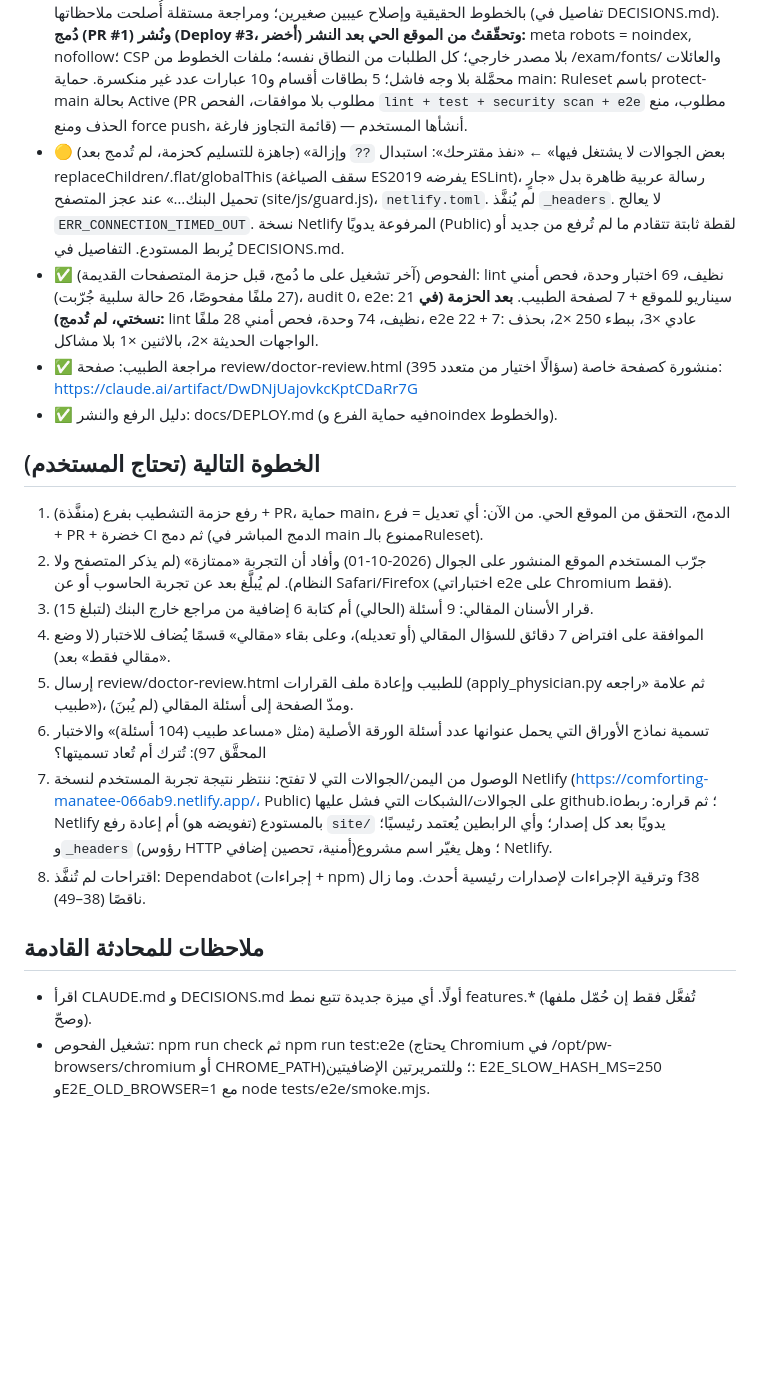
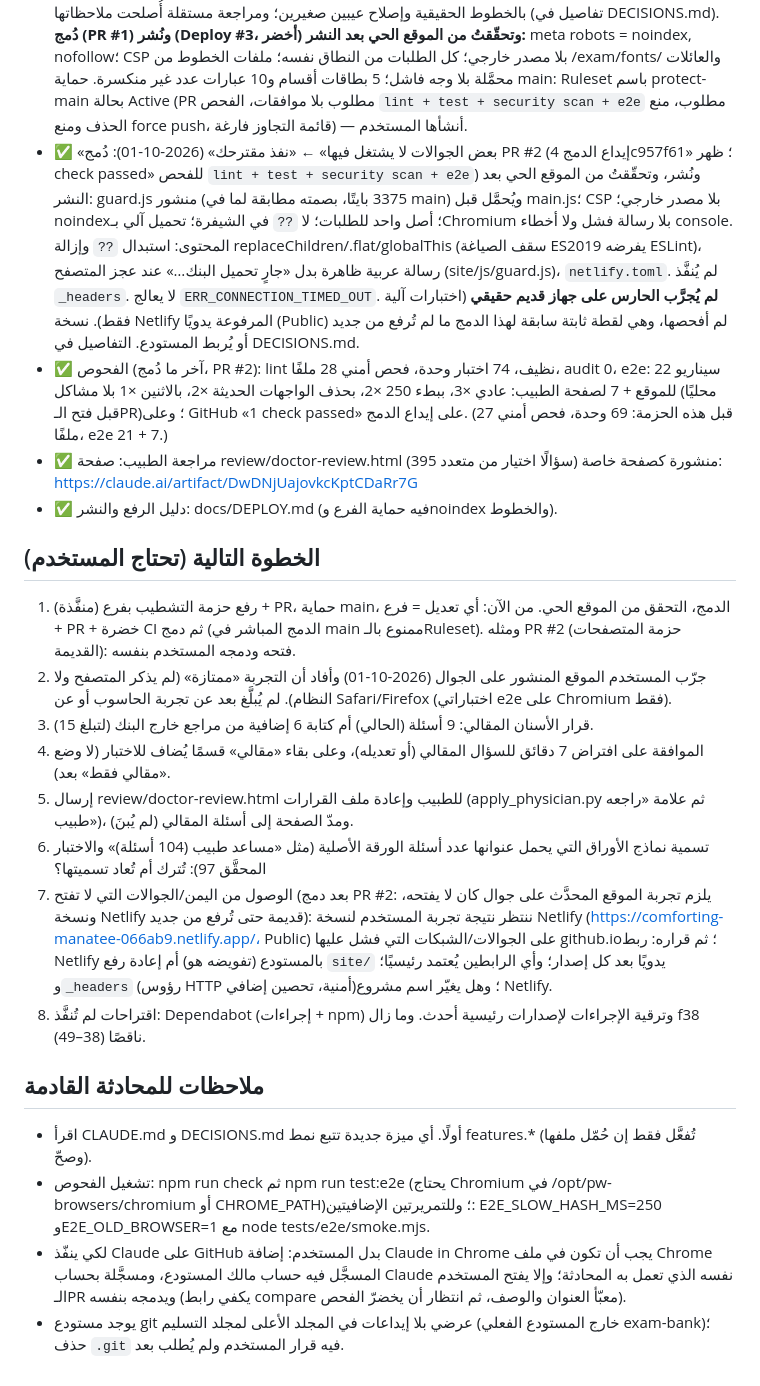
Before and after one commit to altaifaloula-del/exam, a Markdown page: PROGRESS.md, the part around the change. Drawn GitHub-style; blank space fills up the shorter version.

Commit message:
docs: record PR #2 merge, deploy verification and open limits
Co-Authored-By: Claude Sonnet 5.5 <noreply@anthropic.com>

Claude-Session: https://claude.ai/code/session_0174bciYnyAiuoRWdgUa5NXF

```diff
--- a/PROGRESS.md
+++ b/PROGRESS.md
@@ -4,21 +4,23 @@
 - ✅ البنك: 781 سؤالًا (620 محقَّق + 161 غير مؤكد)، 82 مستبعدًا؛ التحقق آلي بمراجع ولم يراجعه طبيب. bank.json لم يتغير (sha256 يبدأ بـ 59e4a0cb).
 - ✅ المرحلة 2 مبنيّة بالكامل ومنشورة: https://altaifaloula-del.github.io/exam/ (مستودع عام altaifaloula-del/exam؛ Pages بمصدر Actions؛ نشر ناجح بعد إصلاح سباق في اختبار e2e، التشغيل #2).
 - ✅ التشطيب (2026-10-01، بموافقة المستخدم، في فرع finishing → PR): noindex؛ خطوط مستضافة ذاتيًا (لا طلبات لجهات خارجية، CSP بلا مصدر خارجي، والفحص الأمني بقائمة سماح يمنع العودة)؛ ESLint 10.11.0 (audit بلا ثغرات)؛ إجراءات Actions مثبَّتة بالـ SHA؛ تمريرة ثانية في CI لاختبار الموقع ببطء رسم متعمَّد؛ مراجعة بصرية بالخطوط الحقيقية وإصلاح عيبين صغيرين؛ ومراجعة مستقلة أُصلحت ملاحظاتها (تفاصيل في DECISIONS.md). **دُمج (PR #1) ونُشر (Deploy #3، أخضر) وتحقّقتُ من الموقع الحي بعد النشر:** meta robots = noindex, nofollow؛ CSP بلا مصدر خارجي؛ كل الطلبات من النطاق نفسه؛ ملفات الخطوط من /exam/fonts/ والعائلات محمَّلة بلا وجه فاشل؛ 5 بطاقات أقسام و10 عبارات عدد غير منكسرة. حماية main: Ruleset باسم protect-main بحالة Active (PR مطلوب بلا موافقات، الفحص `lint + test + security scan + e2e` مطلوب، منع الحذف ومنع force push، قائمة التجاوز فارغة) — أنشأها المستخدم.
-- 🟡 (جاهزة للتسليم كحزمة، لم تُدمج بعد) «بعض الجوالات لا يشتغل فيها» ← «نفذ مقترحك»: استبدال `??` وإزالة replaceChildren/.flat/globalThis (سقف الصياغة ES2019 يفرضه ESLint)، رسالة عربية ظاهرة بدل «جارٍ تحميل البنك…» عند عجز المتصفح (site/js/guard.js)، `netlify.toml`. لم يُنفَّذ `_headers`. لا يعالج `ERR_CONNECTION_TIMED_OUT`. نسخة Netlify المرفوعة يدويًا (Public) لقطة ثابتة تتقادم ما لم تُرفع من جديد أو يُربط المستودع. التفاصيل في DECISIONS.md.
-- ✅ الفحوص (آخر تشغيل على ما دُمج، قبل حزمة المتصفحات القديمة): lint نظيف، 69 اختبار وحدة، فحص أمني (27 ملفًا مفحوصًا، 26 حالة سلبية جُرّبت)، audit 0، e2e: 21 سيناريو للموقع + 7 لصفحة الطبيب. **بعد الحزمة (في نسختي، لم تُدمج):** lint نظيف، 74 وحدة، فحص أمني 28 ملفًا، e2e 22 + 7: عادي ×3، ببطء 250 ×2، بحذف الواجهات الحديثة ×2، بالاثنين ×1 بلا مشاكل.
+- ✅ «بعض الجوالات لا يشتغل فيها» ← «نفذ مقترحك» (2026-10-01): دُمج PR #2 (إيداع الدمج 4c957f6؛ ظهر «1 check passed» للفحص `lint + test + security scan + e2e`) ونُشر، وتحقّقتُ من الموقع الحي بعد النشر: guard.js منشور (3375 بايتًا، بصمته مطابقة لما في main) ويُحمَّل قبل main.js؛ CSP بلا مصدر خارجي؛ noindex؛ أصل واحد للطلبات؛ لا `??` في الشيفرة؛ تحميل آلي بـChromium بلا رسالة فشل ولا أخطاء console. المحتوى: استبدال `??` وإزالة replaceChildren/.flat/globalThis (سقف الصياغة ES2019 يفرضه ESLint)، رسالة عربية ظاهرة بدل «جارٍ تحميل البنك…» عند عجز المتصفح (site/js/guard.js)، `netlify.toml`. لم يُنفَّذ `_headers`. لا يعالج `ERR_CONNECTION_TIMED_OUT`. **لم يُجرَّب الحارس على جهاز قديم حقيقي** (اختبارات آلية فقط). نسخة Netlify المرفوعة يدويًا (Public) لم أفحصها، وهي لقطة ثابتة سابقة لهذا الدمج ما لم تُرفع من جديد أو يُربط المستودع. التفاصيل في DECISIONS.md.
+- ✅ الفحوص (آخر ما دُمج، PR #2): lint نظيف، 74 اختبار وحدة، فحص أمني 28 ملفًا، audit 0، e2e: 22 سيناريو للموقع + 7 لصفحة الطبيب: عادي ×3، ببطء 250 ×2، بحذف الواجهات الحديثة ×2، بالاثنين ×1 بلا مشاكل (محليًا قبل فتح الـPR)؛ وعلى GitHub «1 check passed» على إيداع الدمج. (قبل هذه الحزمة: 69 وحدة، فحص أمني 27 ملفًا، e2e 21 + 7.)
 - ✅ مراجعة الطبيب: صفحة review/doctor-review.html (395 سؤالًا اختيار من متعدد) منشورة كصفحة خاصة: https://claude.ai/artifact/DwDNjUajovkcKptCDaRr7G
 - ✅ دليل الرفع والنشر: docs/DEPLOY.md (فيه حماية الفرع وnoindex والخطوط).
 
 ## الخطوة التالية (تحتاج المستخدم)
-1. (منفَّذة) رفع حزمة التشطيب بفرع + PR، حماية main، الدمج، التحقق من الموقع الحي. من الآن: أي تعديل = فرع + PR + خضرة CI ثم دمج (الدمج المباشر في main ممنوع بالـRuleset).
+1. (منفَّذة) رفع حزمة التشطيب بفرع + PR، حماية main، الدمج، التحقق من الموقع الحي. من الآن: أي تعديل = فرع + PR + خضرة CI ثم دمج (الدمج المباشر في main ممنوع بالـRuleset). ومثله PR #2 (حزمة المتصفحات القديمة): فتحه ودمجه المستخدم بنفسه.
 2. جرّب المستخدم الموقع المنشور على الجوال (2026-10-01) وأفاد أن التجربة «ممتازة» (لم يذكر المتصفح ولا النظام). لم يُبلَّغ بعد عن تجربة الحاسوب أو عن Safari/Firefox (اختباراتي e2e على Chromium فقط).
 3. قرار الأسنان المقالي: 9 أسئلة (الحالي) أم كتابة 6 إضافية من مراجع خارج البنك (لتبلغ 15).
 4. الموافقة على افتراض 7 دقائق للسؤال المقالي (أو تعديله)، وعلى بقاء «مقالي» قسمًا يُضاف للاختبار (لا وضع «مقالي فقط» بعد).
 5. إرسال review/doctor-review.html للطبيب وإعادة ملف القرارات (apply_physician.py ثم علامة «راجعه طبيب»)، ومدّ الصفحة إلى أسئلة المقالي (لم يُبنَ).
 6. تسمية نماذج الأوراق التي يحمل عنوانها عدد أسئلة الورقة الأصلية (مثل «مساعد طبيب (104 أسئلة)» والاختبار المحقَّق 97): تُترك أم تُعاد تسميتها؟
-7. الوصول من اليمن/الجوالات التي لا تفتح: ننتظر نتيجة تجربة المستخدم لنسخة Netlify (https://comforting-manatee-066ab9.netlify.app/، Public) على الجوالات/الشبكات التي فشل عليها github.io؛ ثم قراره: ربط Netlify بالمستودع (تفويضه هو) أم إعادة رفع `site/` يدويًا بعد كل إصدار؛ وأي الرابطين يُعتمد رئيسيًا؛ و`_headers` (رؤوس HTTP أمنية، تحصين إضافي)؛ وهل يغيّر اسم مشروع Netlify.
+7. الوصول من اليمن/الجوالات التي لا تفتح (بعد دمج PR #2: يلزم تجربة الموقع المحدَّث على جوال كان لا يفتحه، ونسخة Netlify قديمة حتى تُرفع من جديد): ننتظر نتيجة تجربة المستخدم لنسخة Netlify (https://comforting-manatee-066ab9.netlify.app/، Public) على الجوالات/الشبكات التي فشل عليها github.io؛ ثم قراره: ربط Netlify بالمستودع (تفويضه هو) أم إعادة رفع `site/` يدويًا بعد كل إصدار؛ وأي الرابطين يُعتمد رئيسيًا؛ و`_headers` (رؤوس HTTP أمنية، تحصين إضافي)؛ وهل يغيّر اسم مشروع Netlify.
 8. اقتراحات لم تُنفَّذ: Dependabot (إجراءات + npm) وترقية الإجراءات لإصدارات رئيسية أحدث. وما زال f38 ناقصًا (38–49).
 
 ## ملاحظات للمحادثة القادمة
 - اقرأ CLAUDE.md و DECISIONS.md أولًا. أي ميزة جديدة تتبع نمط features.* (تُفعَّل فقط إن حُمّل ملفها وصحّ).
 - تشغيل الفحوص: npm run check ثم npm run test:e2e (يحتاج Chromium في /opt/pw-browsers/chromium أو CHROME_PATH)؛ وللتمريرتين الإضافيتين: E2E_SLOW_HASH_MS=250 وE2E_OLD_BROWSER=1 مع node tests/e2e/smoke.mjs.
+- لكي ينفّذ Claude على GitHub بدل المستخدم: إضافة Claude in Chrome يجب أن تكون في ملف Chrome المسجَّل فيه حساب مالك المستودع، ومسجَّلة بحساب Claude نفسه الذي تعمل به المحادثة؛ وإلا يفتح المستخدم الـPR ويدمجه بنفسه (يكفي رابط compare معبّأ العنوان والوصف، ثم انتظار أن يخضرّ الفحص).
+- يوجد مستودع git عرضي بلا إيداعات في المجلد الأعلى لمجلد التسليم (خارج المستودع الفعلي exam-bank)؛ حذف `.git` فيه قرار المستخدم ولم يُطلب بعد.
```
Also changed, not shown: DECISIONS.md (+1 -0 lines).
